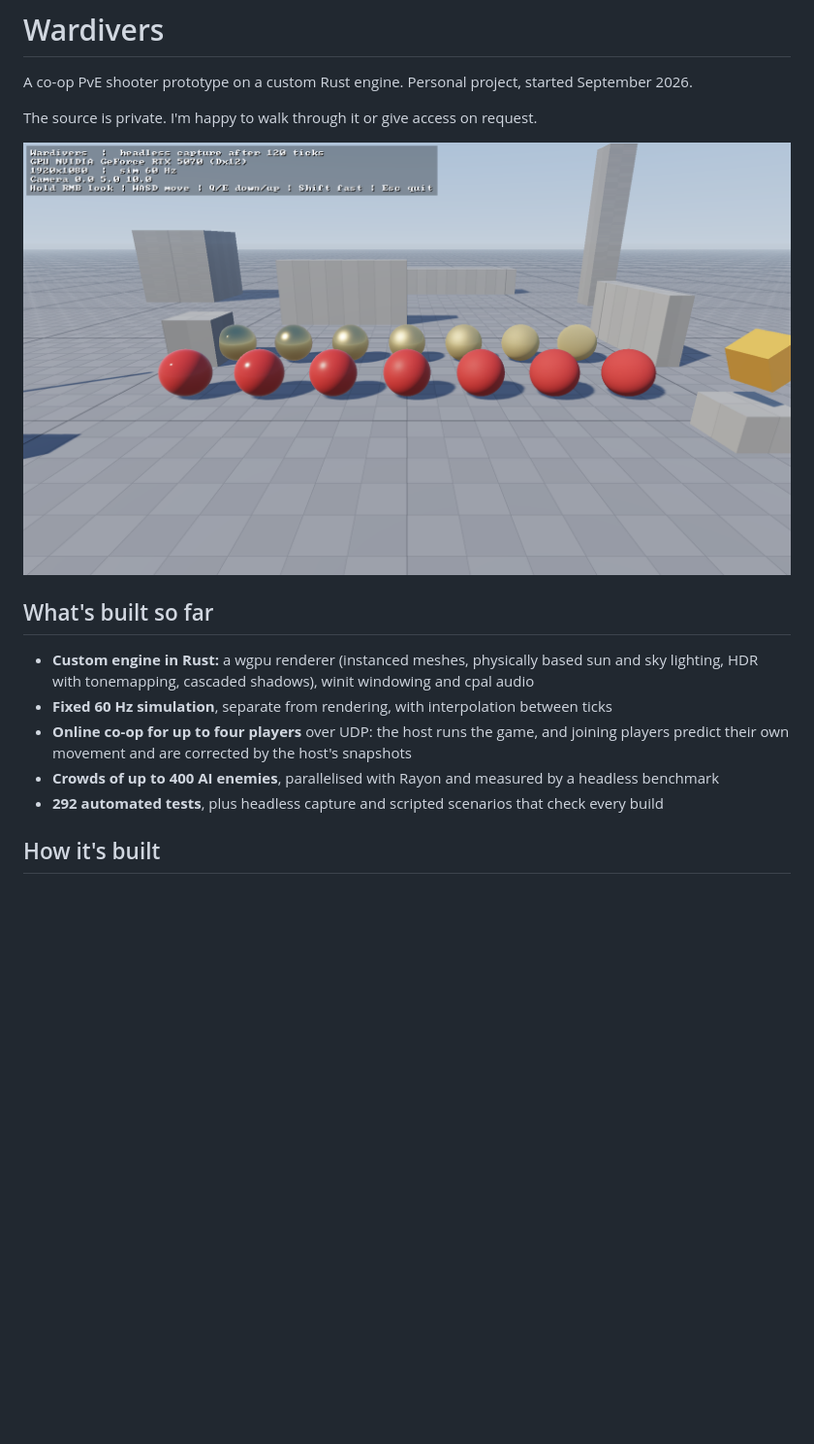
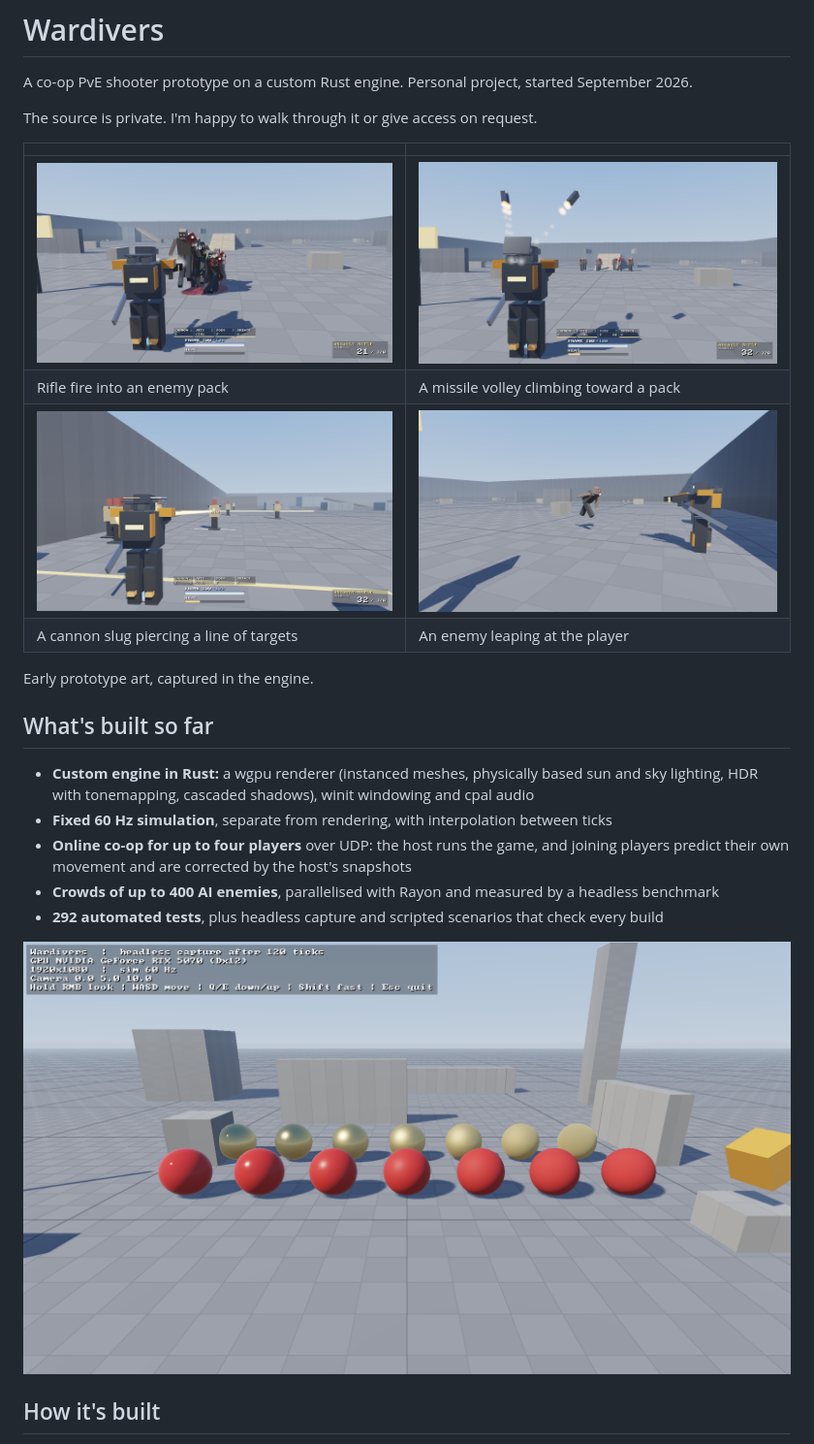
Before and after one commit to itsShyPie/wardivers, a Markdown page: README.md, the part around the change. Shown at 97% size. GitHub-like rendering; pictures changed too: images/cannon-shot.png (added), images/enemy-leap.png (added), images/missile-volley.png (added); blank space fills up the shorter version.

Commit message:
Add gameplay screenshots

```diff
--- a/README.md
+++ b/README.md
@@ -4,7 +4,14 @@ A co-op PvE shooter prototype on a custom Rust engine. Personal project, started
 
 The source is private. I'm happy to walk through it or give access on request.
 
-![Renderer test: lit, shadowed materials](images/renderer.png)
+| | |
+|---|---|
+| ![Rifle fire into an enemy pack](images/rifle-fire.png) | ![A missile volley climbing toward a pack](images/missile-volley.png) |
+| Rifle fire into an enemy pack | A missile volley climbing toward a pack |
+| ![A cannon slug piercing a line of targets](images/cannon-shot.png) | ![An enemy leaping at the player](images/enemy-leap.png) |
+| A cannon slug piercing a line of targets | An enemy leaping at the player |
+
+Early prototype art, captured in the engine.
 
 ## What's built so far
 
@@ -16,6 +23,8 @@ The source is private. I'm happy to walk through it or give access on request.
 - **Crowds of up to 400 AI enemies**, parallelised with Rayon and measured by a headless benchmark
 - **292 automated tests**, plus headless capture and scripted scenarios that check every build
 
+![Renderer test: lit, shadowed materials](images/renderer.png)
+
 ## How it's built
 
 I own the design, the roadmap and the playtests, and I set the acceptance criteria each build step
```
